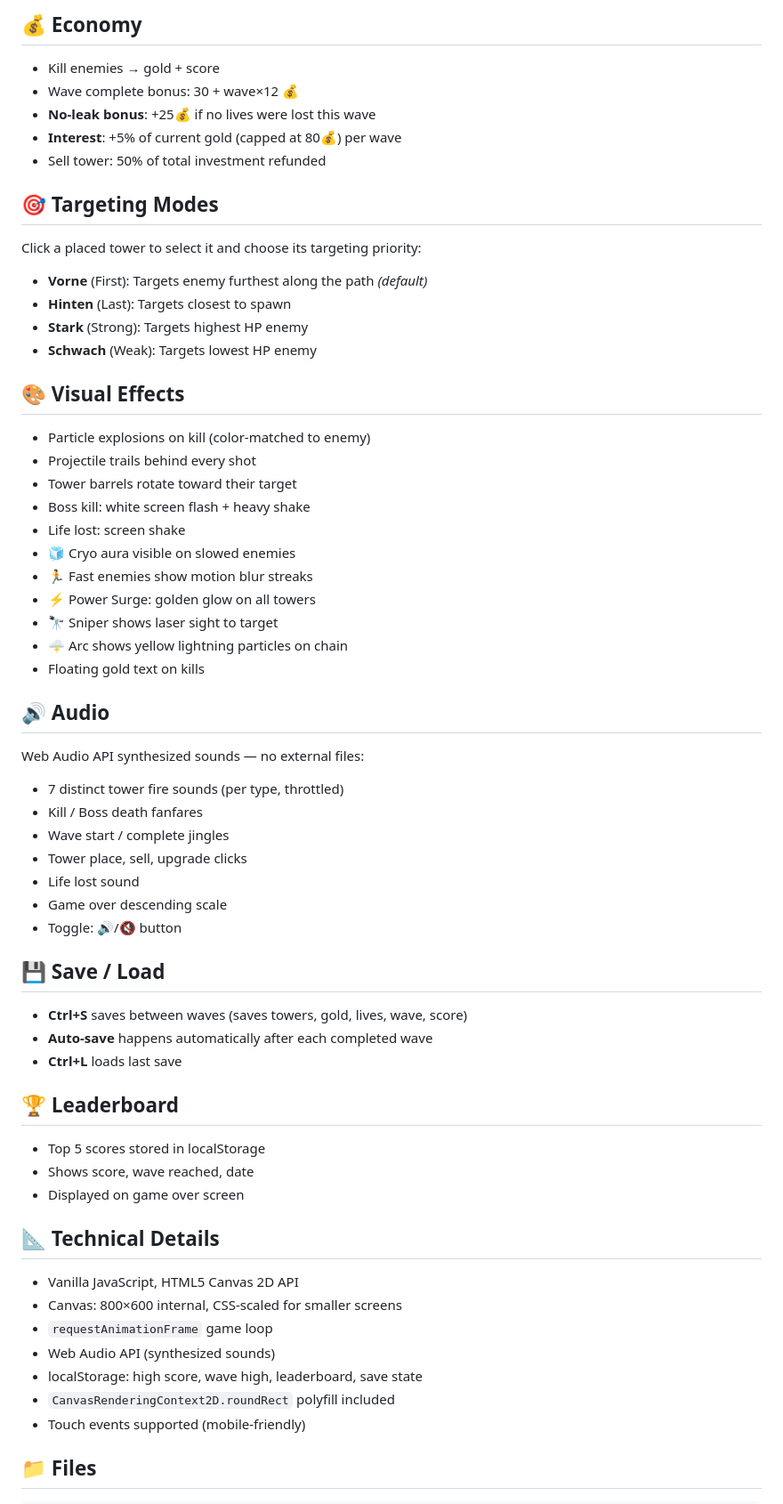
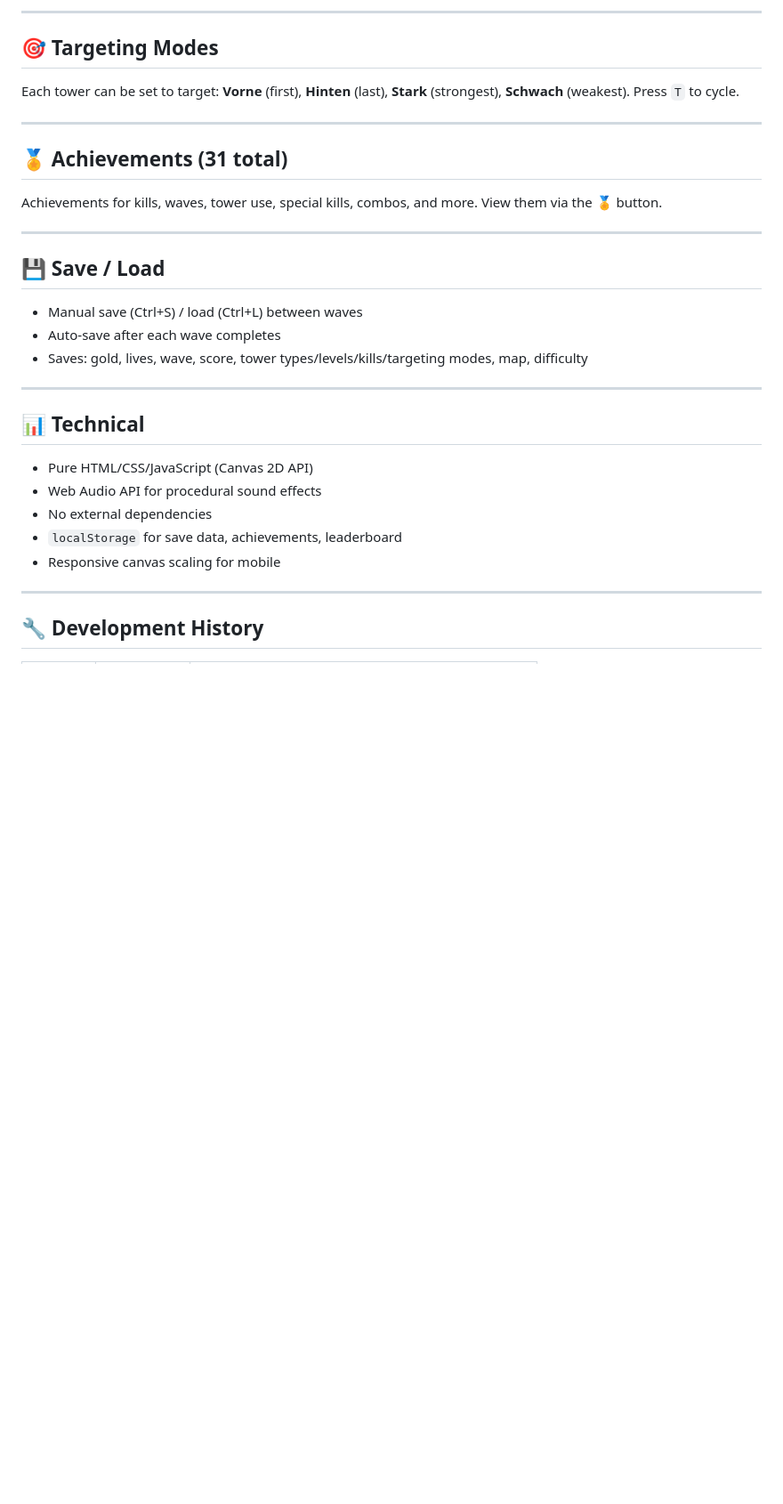
Before and after one commit to shelldonbrooks/tower-defense, a Markdown page: README.md, the part around one of its changes. Shown at 89% size. Rendered like a GitHub page; blank space fills up the shorter version.

```diff
--- a/README.md
+++ b/README.md
@@ -60,66 +132,35 @@ A browser-based tower defense game built with vanilla HTML5 Canvas, CSS, and Jav
 
-## 💰 Economy
-
-- Kill enemies → gold + score
-- Wave complete bonus: 30 + wave×12 💰
-- **No-leak bonus**: +25💰 if no lives were lost this wave
-- **Interest**: +5% of current gold (capped at 80💰) per wave
-- Sell tower: 50% of total investment refunded
+---
 
 ## 🎯 Targeting Modes
 
-Click a placed tower to select it and choose its targeting priority:
-- **Vorne** (First): Targets enemy furthest along the path *(default)*
-- **Hinten** (Last): Targets closest to spawn
-- **Stark** (Strong): Targets highest HP enemy
-- **Schwach** (Weak): Targets lowest HP enemy
+Each tower can be set to target: **Vorne** (first), **Hinten** (last), **Stark** (strongest), **Schwach** (weakest). Press `T` to cycle.
 
-## 🎨 Visual Effects
+---
 
-- Particle explosions on kill (color-matched to enemy)
-- Projectile trails behind every shot
-- Tower barrels rotate toward their target
-- Boss kill: white screen flash + heavy shake
-- Life lost: screen shake
-- 🧊 Cryo aura visible on slowed enemies
-- 🏃 Fast enemies show motion blur streaks
-- ⚡ Power Surge: golden glow on all towers
-- 🔭 Sniper shows laser sight to target
-- 🌩 Arc shows yellow lightning particles on chain
-- Floating gold text on kills
+## 🏅 Achievements (31 total)
 
-## 🔊 Audio
+Achievements for kills, waves, tower use, special kills, combos, and more. View them via the 🏅 button.
 
-Web Audio API synthesized sounds — no external files:
-- 7 distinct tower fire sounds (per type, throttled)
-- Kill / Boss death fanfares
-- Wave start / complete jingles
-- Tower place, sell, upgrade clicks
-- Life lost sound
-- Game over descending scale
-- Toggle: 🔊/🔇 button
+---
 
 ## 💾 Save / Load
 
-- **Ctrl+S** saves between waves (saves towers, gold, lives, wave, score)
-- **Auto-save** happens automatically after each completed wave
-- **Ctrl+L** loads last save
+- Manual save (Ctrl+S) / load (Ctrl+L) between waves
+- Auto-save after each wave completes
+- Saves: gold, lives, wave, score, tower types/levels/kills/targeting modes, map, difficulty
 
-## 🏆 Leaderboard
+---
 
-- Top 5 scores stored in localStorage
-- Shows score, wave reached, date
-- Displayed on game over screen
+## 📊 Technical
 
-## 📐 Technical Details
+- Pure HTML/CSS/JavaScript (Canvas 2D API)
+- Web Audio API for procedural sound effects
+- No external dependencies
+- `localStorage` for save data, achievements, leaderboard
+- Responsive canvas scaling for mobile
 
-- Vanilla JavaScript, HTML5 Canvas 2D API
-- Canvas: 800×600 internal, CSS-scaled for smaller screens
-- `requestAnimationFrame` game loop
-- Web Audio API (synthesized sounds)
-- localStorage: high score, wave high, leaderboard, save state
-- `CanvasRenderingContext2D.roundRect` polyfill included
-- Touch events supported (mobile-friendly)
+---
 
-## 📁 Files
+## 🔧 Development History
 
```
Also changed, not shown: other parts of README.md (+127 -71 lines).
